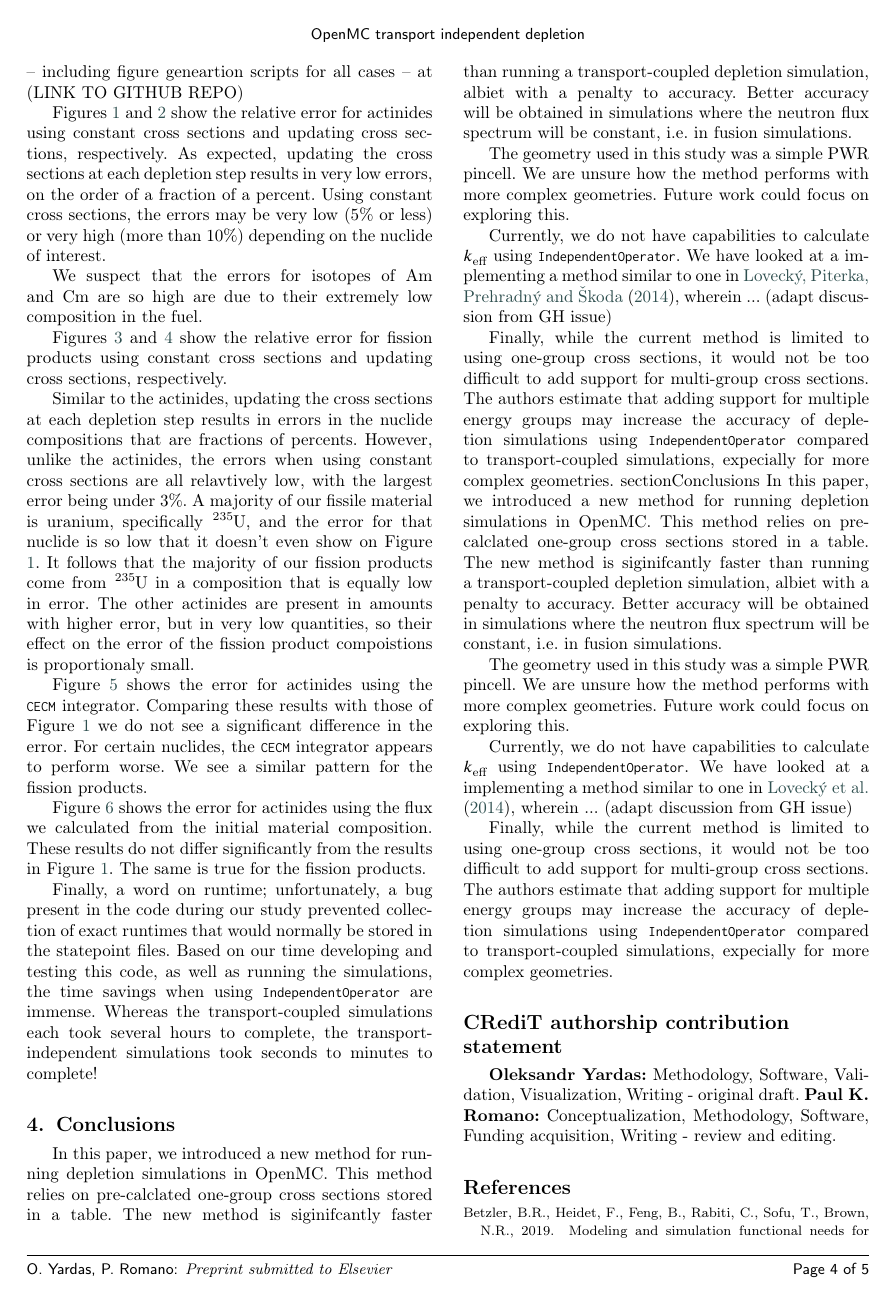
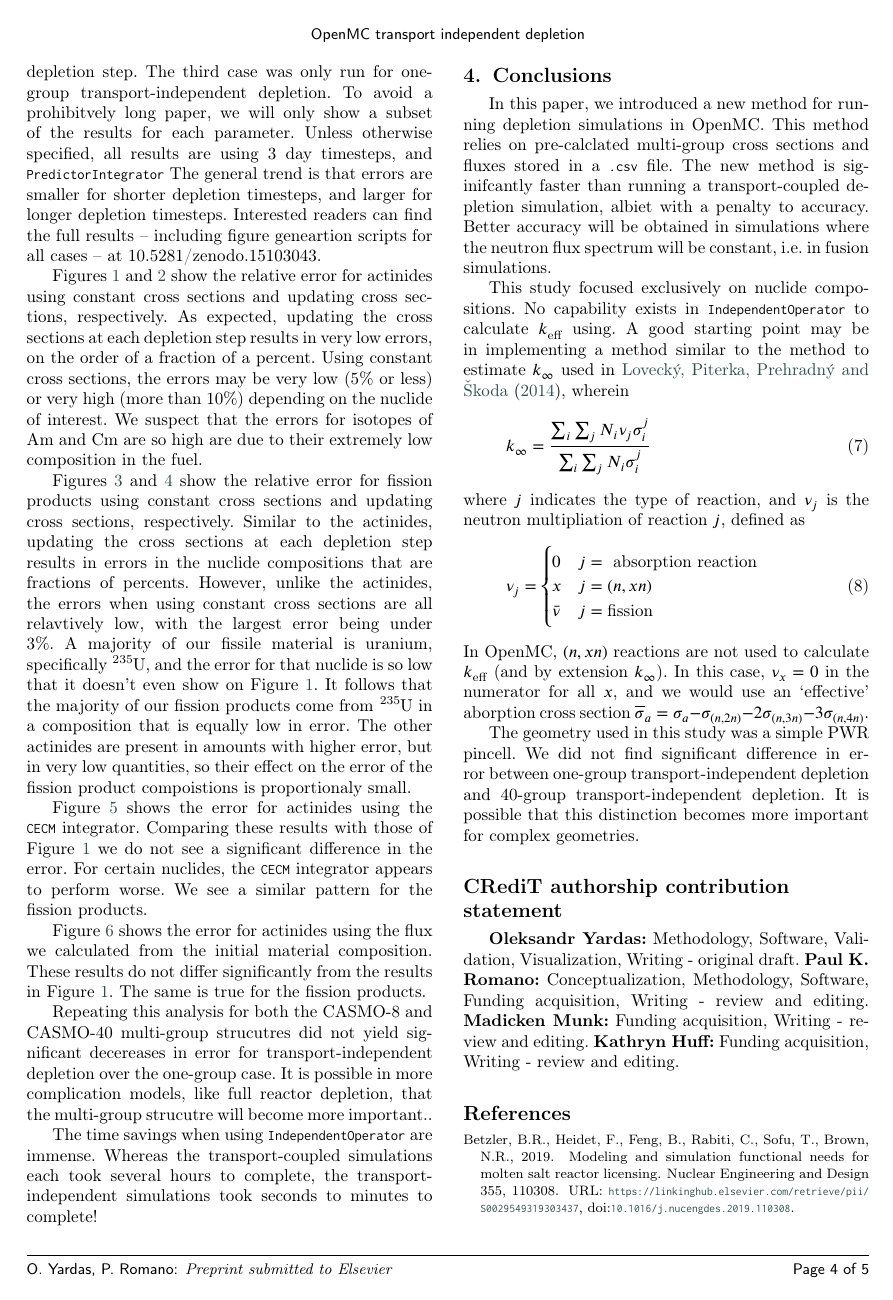
Before and after one commit to yardasol/2025-yardas-transport-independent-depletion, a LaTeX paper (paper/main.tex, which reads paper/3-results.tex, paper/4-conclusions.tex): page 5 of 8. Compiled offline with pdfLaTeX; a LaTeX package or settings file that is missing is left out.

Commit message:
rough draft complete

```diff
--- a/paper/3-results.tex
+++ b/paper/3-results.tex
@@ -71,3 +67,8 @@
 
     It should be noted that the third case is significantly slower than using
     transport-coupled depletion as the cross sections need to be reloaded after
+    each depletion step. The third case was only run for one-group
+    transport-independent depletion. To avoid a prohibitvely long paper, we will
+    only show a subset of the results for each parameter. Unless otherwise
+    specified, all results are using 3 day timesteps, and
+    \verb.PredictorIntegrator.  The general trend is that errors are smaller for
@@ -81,8 +75,8 @@
     shorter depletion timesteps, and larger for longer depletion timesteps.
     Interested readers can find the full results -- including figure geneartion
-    scripts for all cases -- at (LINK TO GITHUB REPO)
+    scripts for all cases -- at 10.5281/zenodo.15103043.
 
-    %TODO: Get the external data repo set up!!
+    %TODO: PUBLISH THE EXTERNAL DATA REPO
 
     % actinides error
 
@@ -173,10 +160,12 @@
     \ref{fig:actinides-error-constant-xs}. The same is true for the fission
     products.
 
-    Finally, a word on runtime; unfortunately, a bug present in the code during
-    our study prevented collection of exact runtimes that would normally be
-    stored in the statepoint files. Based on our time developing and testing
-    this code, as well as running the simulations, the time savings when using
-    \verb.IndependentOperator. are immense. Whereas the transport-coupled
-    simulations each took several hours to complete, the transport-independent
-    simulations took seconds to minutes to complete!
+    Repeating this analysis for both the CASMO-8 and CASMO-40 multi-group
+    strucutres did not yield significant decereases in error for
+    transport-independent depletion over the one-group case. It is possible in
+    more complication models, like full reactor depletion, that the multi-group
+    strucutre will become more important..
+
+    The time savings when using \verb.IndependentOperator. are immense. Whereas
+    the transport-coupled simulations each took several hours to complete, the
+    transport-independent simulations took seconds to minutes to complete!
--- a/paper/4-conclusions.tex
+++ b/paper/4-conclusions.tex
@@ -1,46 +1,35 @@
 \section{Conclusions}\label{sec:conclusion}
     In this paper, we introduced a new method for running depletion simulations
-    in OpenMC. This method relies on pre-calclated one-group cross sections
-    stored in a table. The new method is siginifcantly faster than running a
-    transport-coupled depletion simulation, albiet with a penalty to accuracy.
-    Better accuracy will be obtained in simulations where the neutron flux
-    spectrum will be constant, i.e. in fusion simulations.
+    in OpenMC. This method relies on pre-calclated multi-group cross sections
+    and fluxes stored in a \verb,.csv, file. The new method is siginifcantly
+    faster than running a transport-coupled depletion simulation, albiet with a
+    penalty to accuracy. Better accuracy will be obtained in simulations where
+    the neutron flux spectrum will be constant, i.e. in fusion simulations.
 
-    The geometry used in this study was a simple PWR pincell. We are unsure how
-    the method performs with more complex geometries. Future work could
-    focus on exploring this.
+    This study focused exclusively on nuclide compositions. No capability exists
+    in \verb.IndependentOperator. to calculate $k_\text{eff}$ using. A good
+    starting point may be in implementing a method similar to the method to estimate
+    $k_{\infty}$ used in \cite{LOVECKY2014333}, wherein
+    \begin{equation}
+        k_{\infty} = \frac{\sum_{i} \sum_{j} N_{i} \nu_{j}
+        \sigma_{i}^{j}}{\sum_{i}\sum_{j} N_{i} \sigma_{i}^{j}}
+    \end{equation}
+    where $j$ indicates the type of reaction, and $\nu_{j}$ is the neutron
+    multipliation of reaction $j$, defined as
+    \begin{equation}
+        \nu_j = \begin{cases}
+            0 & j=\text{ absorption reaction}\\
+            x & j=(n,xn)\\
+            \bar{\nu} & j=\text{fission}
+        \end{cases}
+    \end{equation}
+    In OpenMC, $(n,xn)$ reactions are not used to calculate $k_\text{eff}$ (and
+    by extension $k_{\infty}$). In this case, $\nu_{x} = 0$ in the numerator for
+    all $x$, and we would use an `effective' aborption cross section
+    $\overline{\sigma}_{a} = \sigma_{a} - \sigma_{(n,2n)} - 2\sigma_{(n,3n)} -
+    3\sigma_{(n,4n)}$.
 
-    Currently, we do not have capabilities to calculate $k_\text{eff}$ using
-    \verb.IndependentOperator.. We have looked at a implementing a method
-    similar to one in  \cite{LOVECKY2014333}, wherein ... (adapt discussion from
-    GH issue)
-
-    Finally, while the current method is limited to using one-group cross
-    sections, it would not be too difficult to add support for multi-group cross
-    sections. The authors estimate that adding support for multiple energy
-    groups may increase the accuracy of depletion simulations using
-    \verb.IndependentOperator. compared to transport-coupled simulations,
-    expecially for more complex geometries.
-section{Conclusions}\label{sec:conclusion}
-    In this paper, we introduced a new method for running depletion simulations
-    in OpenMC. This method relies on pre-calclated one-group cross sections
-    stored in a table. The new method is siginifcantly faster than running a
-    transport-coupled depletion simulation, albiet with a penalty to accuracy.
-    Better accuracy will be obtained in simulations where the neutron flux
-    spectrum will be constant, i.e. in fusion simulations.
-
-    The geometry used in this study was a simple PWR pincell. We are unsure how
-    the method performs with more complex geometries. Future work could
-    focus on exploring this.
-
-    Currently, we do not have capabilities to calculate $k_\text{eff}$ using
-    \verb.IndependentOperator.. We have looked at a implementing a method
-    similar to one in  \cite{LOVECKY2014333}, wherein ... (adapt discussion from
-    GH issue)
-
-    Finally, while the current method is limited to using one-group cross
-    sections, it would not be too difficult to add support for multi-group cross
-    sections. The authors estimate that adding support for multiple energy
-    groups may increase the accuracy of depletion simulations using
-    \verb.IndependentOperator. compared to transport-coupled simulations,
-    expecially for more complex geometries.
+    The geometry used in this study was a simple PWR pincell. We did not find
+    significant difference in error between one-group transport-independent
+    depletion and 40-group transport-independent depletion. It is possible that
+    this distinction becomes more important for complex geometries.
--- a/paper/main.tex
+++ b/paper/main.tex
@@ -134,0 +146 @@
+\credit{Funding acquisition, Writing - review and editing}
@@ -134,0 +167 @@
+\credit{Funding acquisition, Writing - review and editing}
```
Also changed, not shown: paper/2-methods.tex (+1 -1 lines), results/multi-group/figs/actinides_casmo40_constant_xs_cecm_full_fission_q_days.pdf (deleted), results/multi-group/figs/actinides_casmo40_constant_xs_cecm_full_fission_q_hours.pdf (deleted), results/multi-group/figs/actinides_casmo40_constant_xs_cecm_full_fission_q_minutes.pdf (deleted), results/multi-group/figs/actinides_casmo40_constant_xs_cecm_full_fission_q_months.pdf (deleted), results/multi-group/figs/actinides_casmo40_constant_xs_predictor_full_fission_q_days.pdf (deleted), results/multi-group/figs/actinides_casmo40_constant_xs_predictor_full_fission_q_hours.pdf (deleted), results/multi-group/figs/actinides_casmo40_constant_xs_predictor_full_fission_q_minutes.pdf (deleted), results/multi-group/figs/actinides_casmo40_constant_xs_predictor_full_fission_q_months.pdf (deleted), results/multi-group/figs/actinides_casmo8_constant_xs_cecm_full_fission_q_days.pdf (deleted), results/multi-group/figs/actinides_casmo8_constant_xs_cecm_full_fission_q_hours.pdf (deleted), results/multi-group/figs/actinides_casmo8_constant_xs_cecm_full_fission_q_minutes.pdf (deleted), results/multi-group/figs/actinides_casmo8_constant_xs_cecm_full_fission_q_months.pdf (deleted), results/multi-group/figs/actinides_casmo8_constant_xs_predictor_full_fission_q_days.pdf (deleted), 21 more files, 2 other files.
